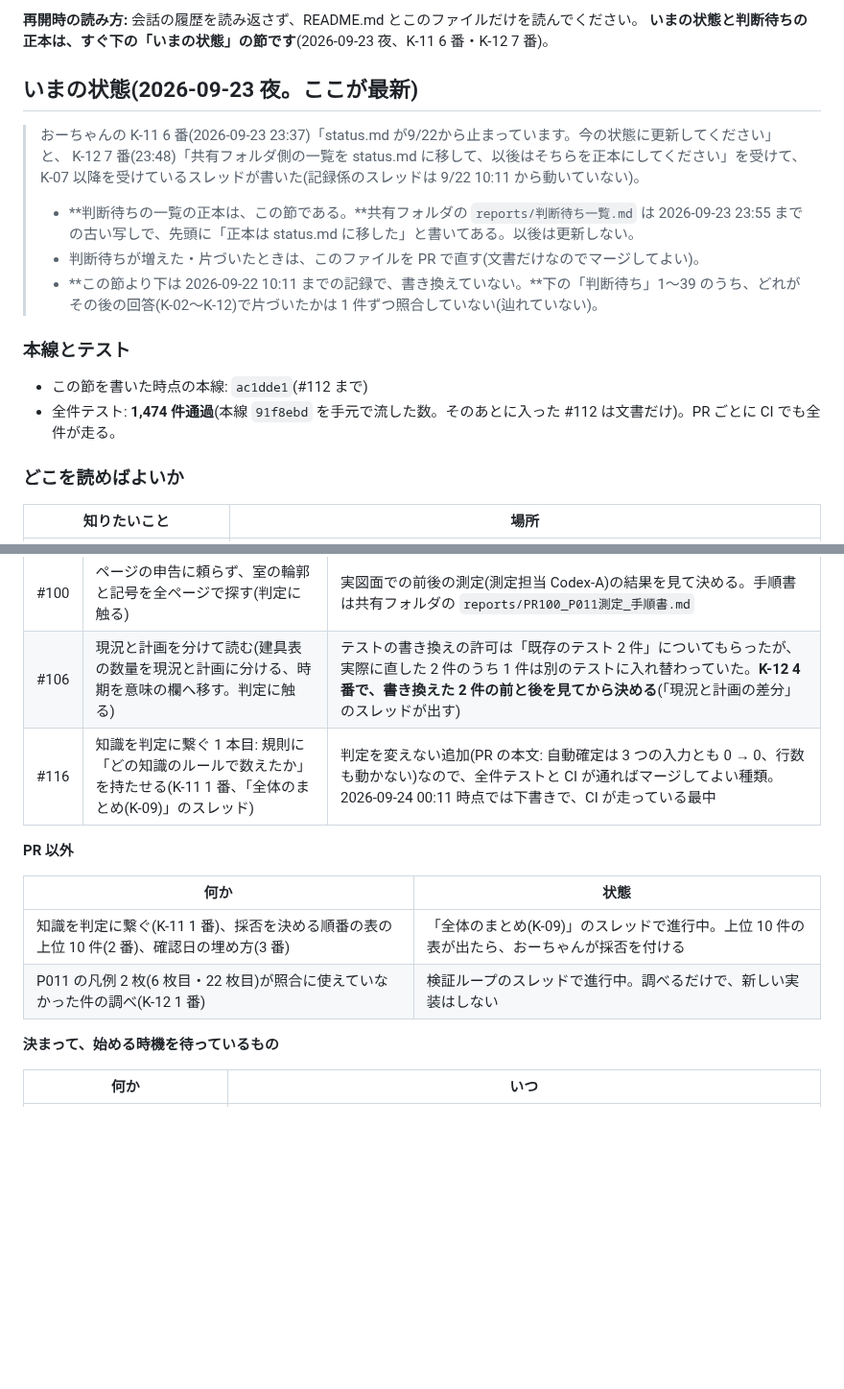
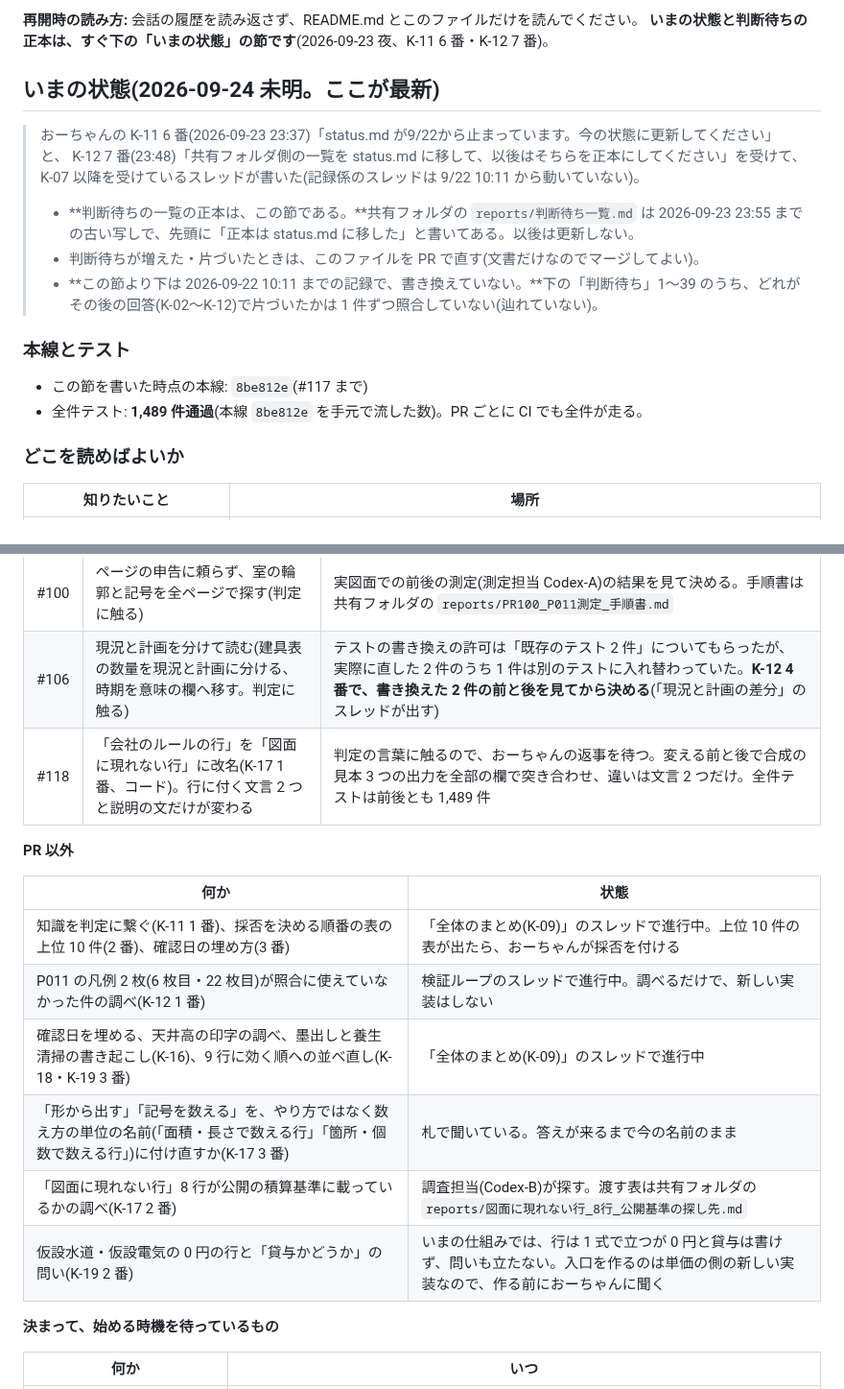
Before and after one commit to buildprotokyo-byte/-, a Markdown page: docs/coordination/status.md, 2 parts joined by grey strips. Shown at 96% size. Drawn GitHub-style; blank space fills up the shorter version.

```diff
--- a/docs/coordination/status.md
+++ b/docs/coordination/status.md
@@ -6,7 +6,7 @@
 **再開時の読み方:** 会話の履歴を読み返さず、README.md とこのファイルだけを読んでください。
 **いまの状態と判断待ちの正本は、すぐ下の「いまの状態」の節です**(2026-09-23 夜、K-11 6 番・K-12 7 番)。
 
-## いまの状態(2026-09-23 夜。ここが最新)
+## いまの状態(2026-09-24 未明。ここが最新)
 
 > おーちゃんの K-11 6 番(2026-09-23 23:37)「status.md が9/22から止まっています。今の状態に更新してください」と、
 > K-12 7 番(23:48)「共有フォルダ側の一覧を status.md に移して、以後はそちらを正本にしてください」を受けて、
@@ -18,8 +18,8 @@
 
 ### 本線とテスト
 
-- この節を書いた時点の本線: `ac1dde1`(#112 まで)
-- 全件テスト: **1,474 件通過**(本線 `91f8ebd` を手元で流した数。そのあとに入った #112 は文書だけ)。PR ごとに CI でも全件が走る。
+- この節を書いた時点の本線: `8be812e`(#117 まで)
+- 全件テスト: **1,489 件通過**(本線 `8be812e` を手元で流した数)。PR ごとに CI でも全件が走る。
 
 ### どこを読めばよいか
 
@@ -38,7 +38,7 @@
 |---|---|---|
 | #100 | ページの申告に頼らず、室の輪郭と記号を全ページで探す(判定に触る) | 実図面での前後の測定(測定担当 Codex-A)の結果を見て決める。手順書は共有フォルダの `reports/PR100_P011測定_手順書.md` |
 | #106 | 現況と計画を分けて読む(建具表の数量を現況と計画に分ける、時期を意味の欄へ移す。判定に触る) | テストの書き換えの許可は「既存のテスト 2 件」についてもらったが、実際に直した 2 件のうち 1 件は別のテストに入れ替わっていた。**K-12 4 番で、書き換えた 2 件の前と後を見てから決める**(「現況と計画の差分」のスレッドが出す) |
-| #116 | 知識を判定に繋ぐ 1 本目: 規則に「どの知識のルールで数えたか」を持たせる(K-11 1 番、「全体のまとめ(K-09)」のスレッド) | 判定を変えない追加(PR の本文: 自動確定は 3 つの入力とも 0 → 0、行数も動かない)なので、全件テストと CI が通ればマージしてよい種類。2026-09-24 00:11 時点では下書きで、CI が走っている最中 |
+| #118 | 「会社のルールの行」を「図面に現れない行」に改名(K-17 1 番、コード)。行に付く文言 2 つと説明の文だけが変わる | 判定の言葉に触るので、おーちゃんの返事を待つ。変える前と後で合成の見本 3 つの出力を全部の欄で突き合わせ、違いは文言 2 つだけ。全件テストは前後とも 1,489 件 |
 
 **PR 以外**
 
@@ -46,6 +46,10 @@
 |---|---|
 | 知識を判定に繋ぐ(K-11 1 番)、採否を決める順番の表の上位 10 件(2 番)、確認日の埋め方(3 番) | 「全体のまとめ(K-09)」のスレッドで進行中。上位 10 件の表が出たら、おーちゃんが採否を付ける |
 | P011 の凡例 2 枚(6 枚目・22 枚目)が照合に使えていなかった件の調べ(K-12 1 番) | 検証ループのスレッドで進行中。調べるだけで、新しい実装はしない |
+| 確認日を埋める、天井高の印字の調べ、墨出しと養生清掃の書き起こし(K-16)、9 行に効く順への並べ直し(K-18・K-19 3 番) | 「全体のまとめ(K-09)」のスレッドで進行中 |
+| 「形から出す」「記号を数える」を、やり方ではなく数え方の単位の名前(「面積・長さで数える行」「箇所・個数で数える行」)に付け直すか(K-17 3 番) | 札で聞いている。答えが来るまで今の名前のまま |
+| 「図面に現れない行」8 行が公開の積算基準に載っているかの調べ(K-17 2 番) | 調査担当(Codex-B)が探す。渡す表は共有フォルダの `reports/図面に現れない行_8行_公開基準の探し先.md` |
+| 仮設水道・仮設電気の 0 円の行と「貸与かどうか」の問い(K-19 2 番) | いまの仕組みでは、行は 1 式で立つが 0 円と貸与は書けず、問いも立たない。入口を作るのは単価の側の新しい実装なので、作る前におーちゃんに聞く |
 
 **決まって、始める時機を待っているもの**
 
```
Also changed, not shown: other parts of docs/coordination/status.md (+36 -6 lines).
